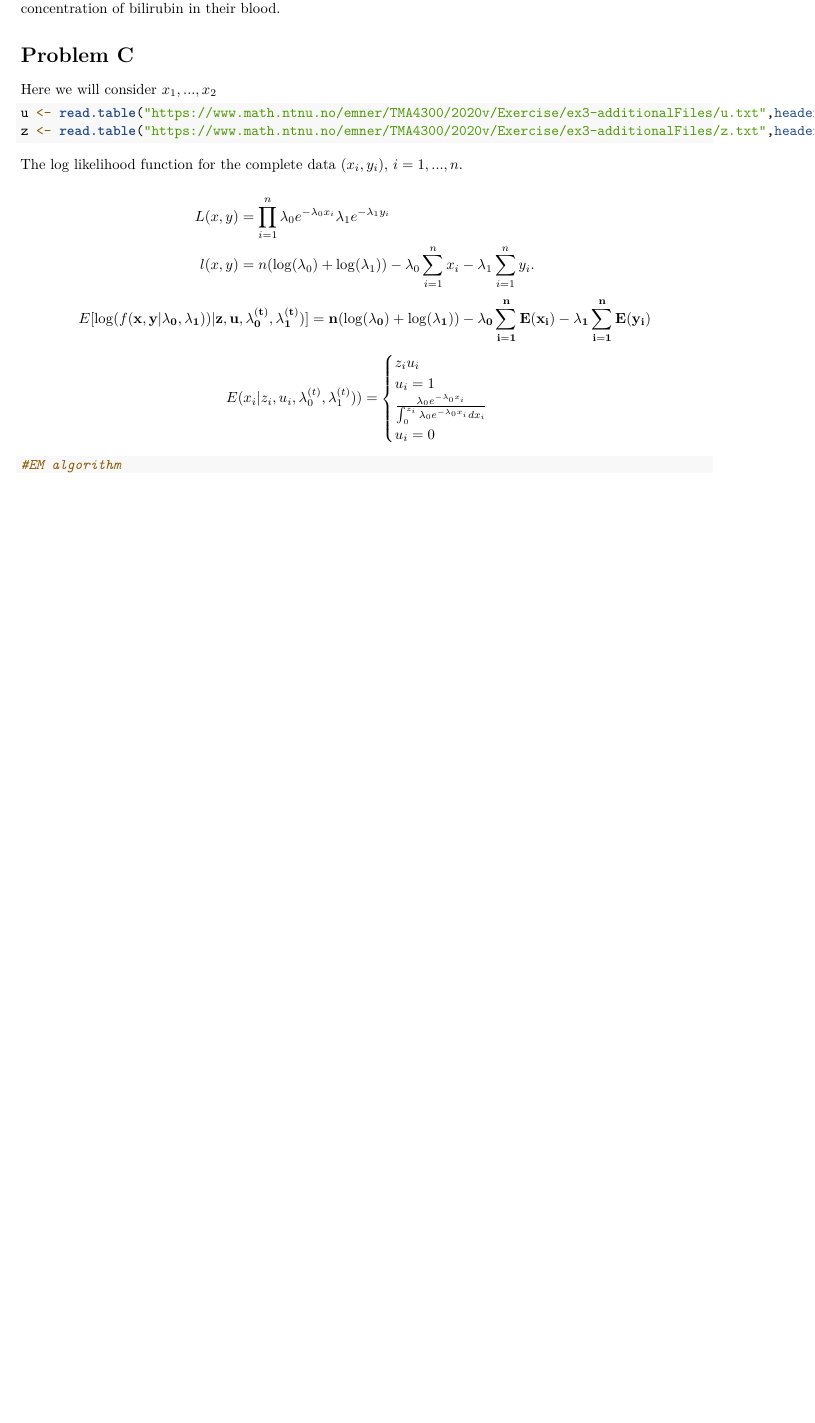
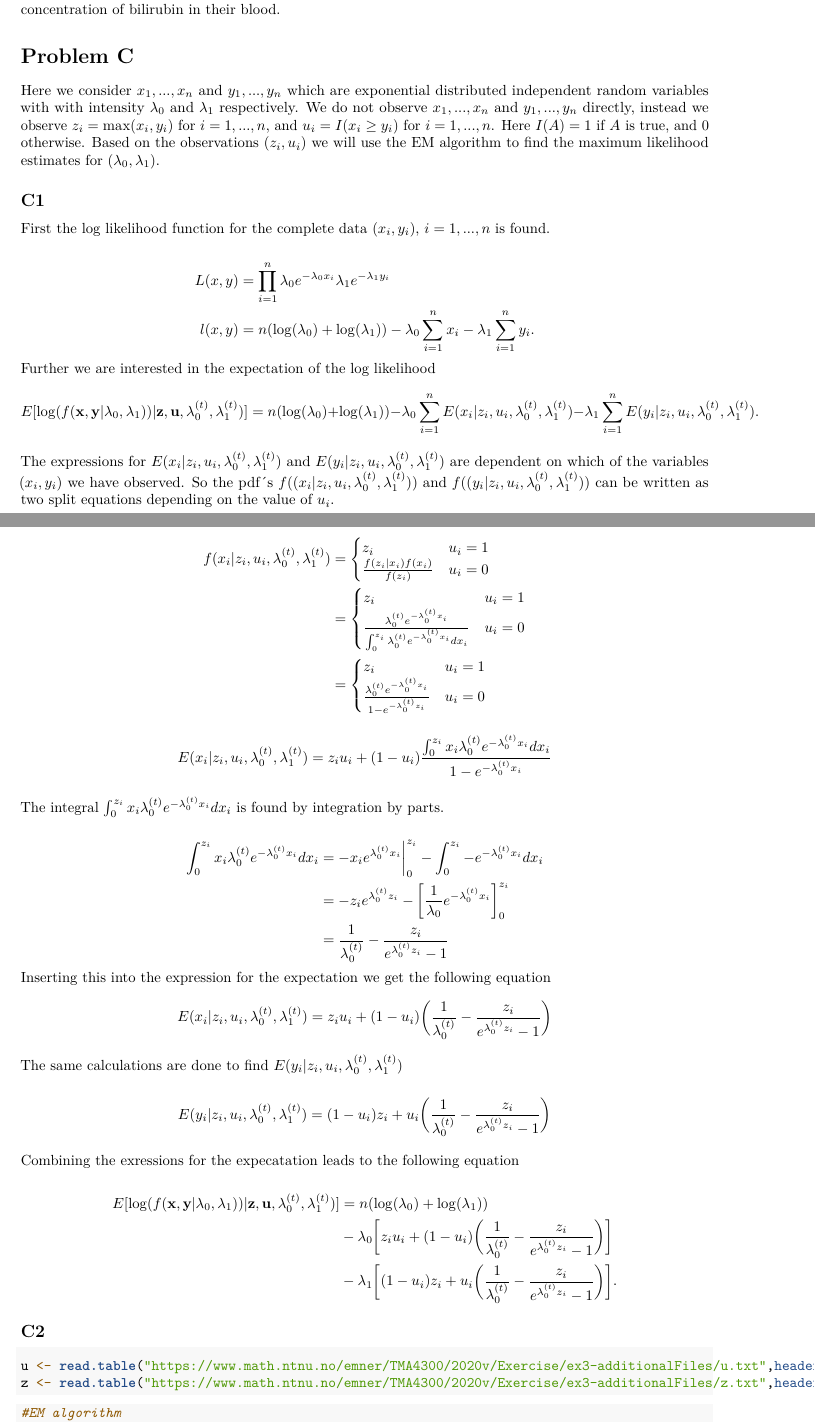
Before and after one commit to FlorianBeiserNTNU/TMA4300, an R Markdown document (Exercise3/Prosjekt3.Rmd): part of page 3 of 5 before the commit and two parts of pages 3 and 4 of 6 after it, the two joined at a grey line, cut so that both start at the same text, the shorter picture padded with empty space. Rendered offline with R 4.5, knitr and Pandoc, then LaTeX, with nearby package versions; code that draws random numbers runs with fixed seeds of ours.

Commit message:
Added calculations on C1

````diff
--- a/Exercise3/Prosjekt3.Rmd
+++ b/Exercise3/Prosjekt3.Rmd
@@ -74,15 +75,10 @@ We found our p-value to be `r pval`, this is lower than our significance level,
 
 
 # Problem C
-Here we will consider $x_1, ..., x_2$
+Here we consider $x_1, ..., x_n$ and  $y_1, ..., y_n$ which are exponential distributed independent random variables with with intensity $\lambda_0$ and $\lambda_1$ respectively. We do not observe $x_1, ..., x_n$ and  $y_1, ..., y_n$ directly, instead we observe $z_i=\max(x_i, y_i)$ for $i=1,...,n$, and $u_i=I(x_i\ge y_i)$ for $i=1,...,n$. Here $I(A)=1$ if $A$ is true, and $0$ otherwise. Based on the observations $(z_i, u_i)$ we will use the EM algorithm to find the maximum likelihood estimates for $(\lambda_0, \lambda_1)$.
 
-
-```{r}
-u <- read.table("https://www.math.ntnu.no/emner/TMA4300/2020v/Exercise/ex3-additionalFiles/u.txt",header=F)
-z <- read.table("https://www.math.ntnu.no/emner/TMA4300/2020v/Exercise/ex3-additionalFiles/z.txt",header=F)
-```
-
-The log likelihood function for the complete data $(x_i, y_i)$, $i=1,...,n$.
+## C1
+First the log likelihood function for the complete data $(x_i, y_i)$, $i=1,...,n$ is found.
 
 $$
 \begin{aligned}
@@ -90,17 +86,70 @@ L(x,y)&=\prod_{i=1}^n \lambda_0 e^{-\lambda_0x_i}\lambda_1 e^{-\lambda_1y_i}\\
 l(x,y)&= n(\log(\lambda_0)+\log(\lambda_1))-\lambda_0\sum_{i=1}^n x_i-\lambda_1\sum_{i=1}^n y_i.
 \end{aligned}
 $$
+Further we are interested in the expectation of the log likelihood
 $$
-E[\log(f(\bf{x}, {y}|\lambda_0, \lambda_1))|z, u, \lambda_0^{(t)}, \lambda_1^{(t)})]=n(\log(\lambda_0)+\log(\lambda_1))-\lambda_0\sum_{i=1}^n E(x_i)-\lambda_1\sum_{i=1}^n E(y_i)
+E[\log(f(\mathbf{x}, \mathbf{y}|\lambda_0, \lambda_1))|\mathbf{z}, \mathbf{u}, \lambda_0^{(t)}, \lambda_1^{(t)})]=n(\log(\lambda_0)+\log(\lambda_1))-\lambda_0\sum_{i=1}^n E(x_i|z_i, u_i, \lambda_0^{(t)}, \lambda_1^{(t)})-\lambda_1\sum_{i=1}^n E(y_i|z_i, u_i, \lambda_0^{(t)}, \lambda_1^{(t)}).
 $$
+The expressions for $E(x_i|z_i, u_i, \lambda_0^{(t)}, \lambda_1^{(t)})$ and $E(y_i|z_i, u_i, \lambda_0^{(t)}, \lambda_1^{(t)})$ are dependent on which of the variables $(x_i, y_i)$ we have observed. So the pdf´s $f((x_i|z_i, u_i, \lambda_0^{(t)}, \lambda_1^{(t)}))$ and $f((y_i|z_i, u_i, \lambda_0^{(t)}, \lambda_1^{(t)}))$ can be written as two split equations depending on the value of $u_i$.
+
 $$
 \begin{aligned}
-E(x_i|z_i, u_i, \lambda_0^{(t)}, \lambda_1^{(t)}))=\begin{cases}
-z_i u_i && u_i=1\\
-\frac{\lambda_0e^{-\lambda_0 x_i}}{\int_0^{z_i}\lambda_0e^{-\lambda_0 x_i}dx_i} &&
-u_i=0\\\end{cases}
+f(x_i|z_i, u_i, \lambda_0^{(t)}, \lambda_1^{(t)})&=\begin{cases}
+z_i & u_i=1\\
+\frac{f(z_i|x_i)f(x_i)}{f(z_i)} & u_i=0\\
+\end{cases}\\
+&=\begin{cases}z_i & u_i=1\\
+\frac{\lambda_0^{(t)}e^{-\lambda_0^{(t)} x_i}}{\int_0^{z_i}\lambda_0^{(t)}e^{-\lambda_0^{(t)} x_i}dx_i}& u_i=0\\
+\end{cases}\\
+&=\begin{cases}z_i & u_i=1\\
+\frac{\lambda_0^{(t)}e^{-\lambda_0^{(t)} x_i}}{1-e^{-\lambda_0^{(t)}z_i}}& u_i=0\\
+\end{cases}
 \end{aligned}
 $$
+
+
+$$
+E(x_i|z_i, u_i, \lambda_0^{(t)}, \lambda_1^{(t)})=z_iu_i+(1-u_i)\frac{\int_0^{z_i}x_i\lambda_0^{(t)}e^{-\lambda_0^{(t)} x_i}dx_i}{1-e^{-\lambda_0^{(t)}x_i}}
+$$
+
+The integral $\int_0^{z_i}x_i\lambda_0^{(t)}e^{-\lambda_0^{(t)} x_i}dx_i$ is found by integration by parts.
+
+$$
+\begin{aligned}
+\int_0^{z_i}x_i\lambda_0^{(t)}e^{-\lambda_0^{(t)} x_i}dx_i&=-x_ie^{\lambda_0^{(t)}x_i}\bigg|_0^{z_i}-\int_0^{z_i}-e^{-\lambda_0^{(t)}x_i}dx_i\\
+&=-z_ie^{\lambda_0^{(t)}z_i}-\bigg[\frac{1}{\lambda_0}e^{-\lambda_0^{(t)}x_i}\bigg]_0^{z_i}\\
+&=\frac{1}{\lambda_0^{(t)}}-\frac{z_i}{e^{\lambda_0^{(t)}z_i}-1}
+\end{aligned}
+$$
+Inserting this into the expression for the expectation we get the following equation
+$$
+E(x_i|z_i, u_i, \lambda_0^{(t)}, \lambda_1^{(t)})=z_iu_i+(1-u_i)\bigg(\frac{1}{\lambda_0^{(t)}}-\frac{z_i}{e^{\lambda_0^{(t)}z_i}-1}\bigg)
+$$
+The same calculations are done to find $E(y_i|z_i, u_i, \lambda_0^{(t)}, \lambda_1^{(t)})$
+
+$$
+E(y_i|z_i, u_i, \lambda_0^{(t)}, \lambda_1^{(t)})=(1-u_i)z_i+u_i\bigg(\frac{1}{\lambda_0^{(t)}}-\frac{z_i}{e^{\lambda_0^{(t)}z_i}-1}\bigg)
+$$
+
+Combining the exressions for the expecatation leads to the following equation
+
+$$
+\begin{aligned}
+E[\log(f(\mathbf{x}, \mathbf{y}|\lambda_0, \lambda_1))|\mathbf{z}, \mathbf{u}, \lambda_0^{(t)}, \lambda_1^{(t)})]&=n(\log(\lambda_0)+\log(\lambda_1))\\
+&-\lambda_0\bigg[z_iu_i+(1-u_i)\bigg(\frac{1}{\lambda_0^{(t)}}-\frac{z_i}{e^{\lambda_0^{(t)}z_i}-1}\bigg)\bigg]\\
+&-\lambda_1\bigg[(1-u_i)z_i+u_i\bigg(\frac{1}{\lambda_0^{(t)}}-\frac{z_i}{e^{\lambda_0^{(t)}z_i}-1}\bigg)\bigg].
+\end{aligned}
+$$
+
+
+
+
+
+## C2
+```{r}
+u <- read.table("https://www.math.ntnu.no/emner/TMA4300/2020v/Exercise/ex3-additionalFiles/u.txt",header=F)
+z <- read.table("https://www.math.ntnu.no/emner/TMA4300/2020v/Exercise/ex3-additionalFiles/z.txt",header=F)
+```
 
 
 ```{r}
````
Also changed, not shown: Exercise3/Prosjekt3.Rmd (8 more changed lines).
